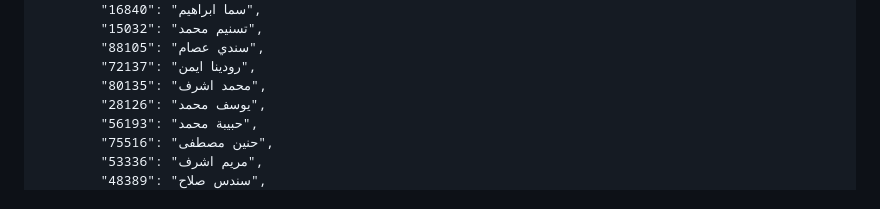
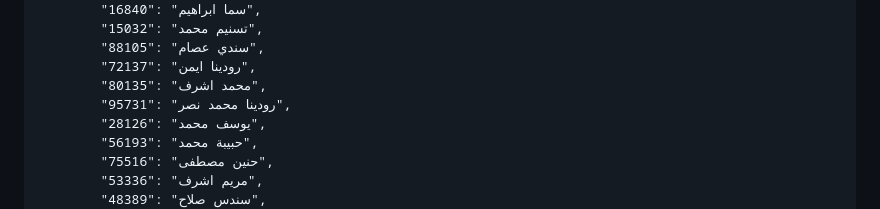
Before and after one commit to eng-Mora/student_code, a Markdown page: README.md, the part around the change. GitHub-like rendering.

```diff
--- a/README.md
+++ b/README.md
@@ -101,6 +101,7 @@
             "88105": "سندي عصام",
             "72137": "رودينا ايمن",
             "80135": "محمد اشرف",
+            "95731": "رودينا محمد نصر",
             "28126": "يوسف محمد",
             "56193": "حبيبة محمد",
             "75516": "حنين مصطفى",
```
